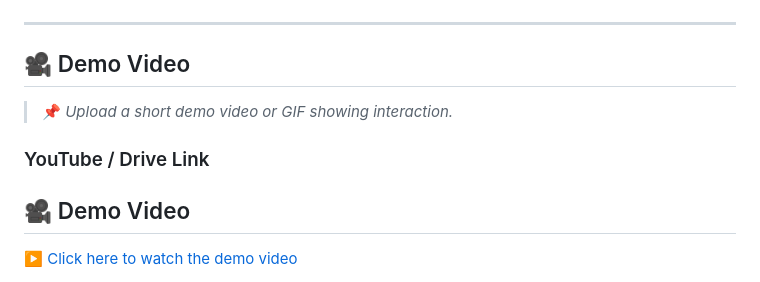
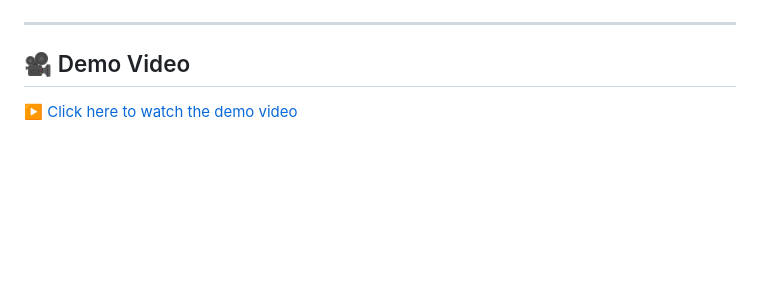
Before and after one commit to NEO6667/Flam, a Markdown page: README.md, the part around the change. Drawn GitHub-style; blank space fills up the shorter version.

Commit message:
update video

```diff
--- a/README.md
+++ b/README.md
@@ -63,18 +63,6 @@ The curve responds to mouse input, visualizes tangents, and applies real-time sp
 
 
 ---
-
-
-
-## 🎥 Demo Video
-
-
-
-> 📌 *Upload a short demo video or GIF showing interaction.*
-
-
-
-### YouTube / Drive Link
 
 ## 🎥 Demo Video
 
```
